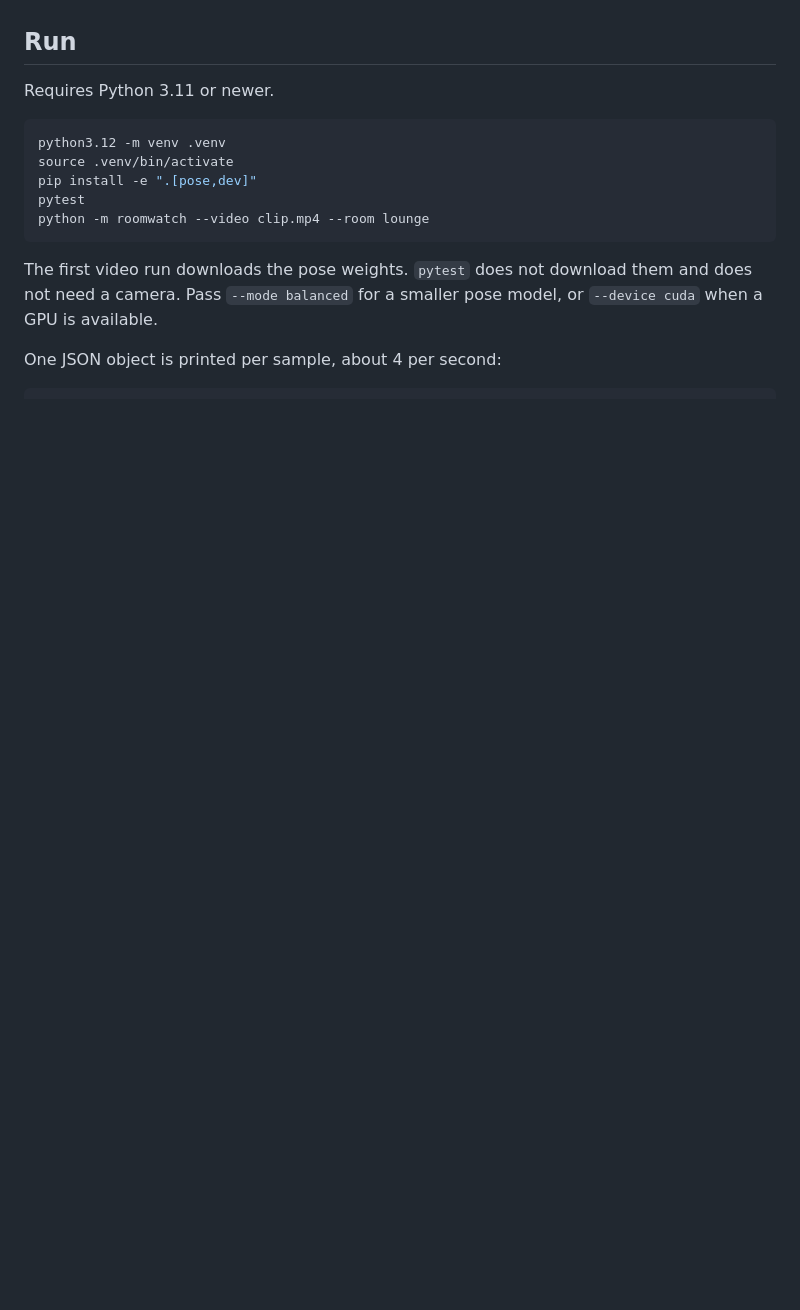
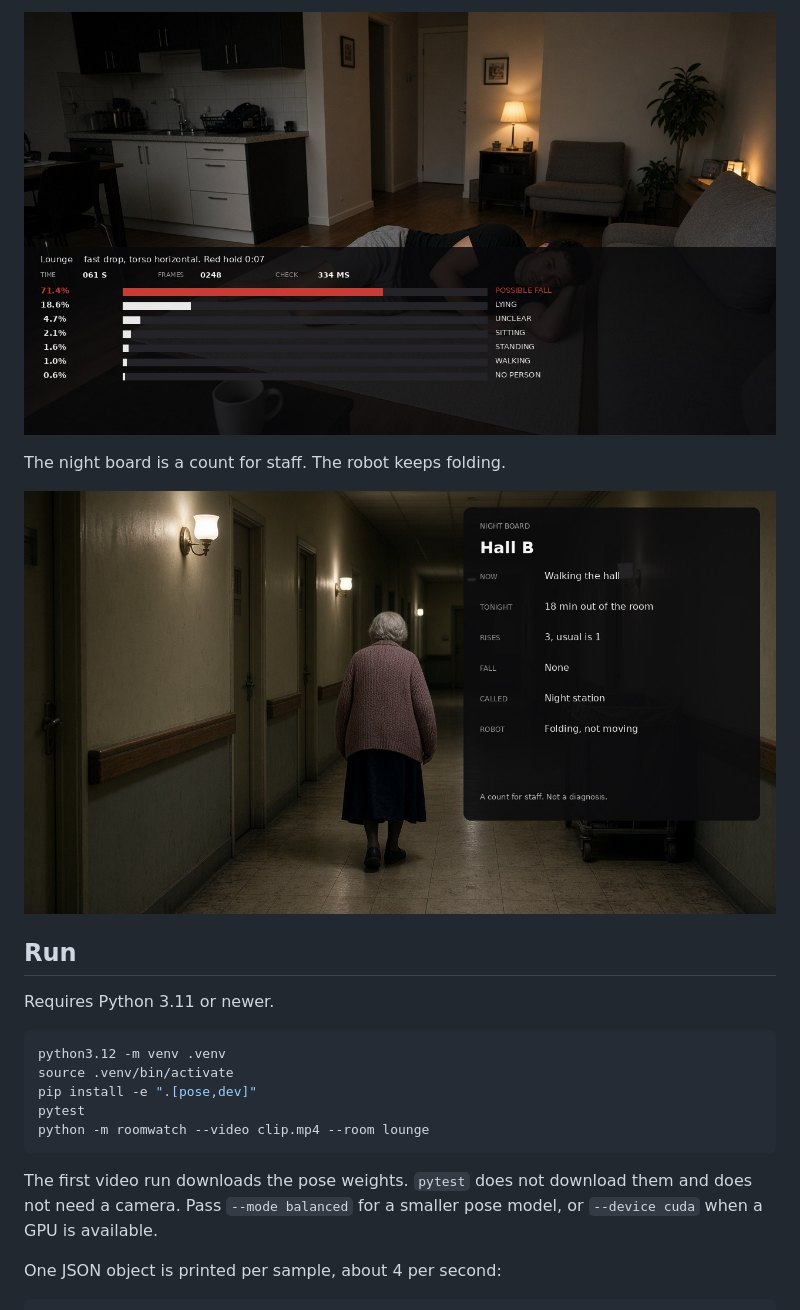
Before and after one commit to H3Xobit/hearth, a Markdown page: README.md, the part around one of its changes. GitHub-like rendering; pictures changed too: docs/hall-night.jpg (added), docs/room-floor.jpg (added); blank space fills up the shorter version.

```diff
--- a/README.md
+++ b/README.md
@@ -12,3 +27,8 @@ The eight scores are geometric: torso angle, how fast the hips drop, step width,
+![Possible fall on the red hold](docs/room-floor.jpg)
+
+The night board is a count for staff. The robot keeps folding.
+
+![Night board in the hall](docs/hall-night.jpg)
 
 ## Run
 
```
Also changed, not shown: other parts of README.md (+15 -0 lines), docs/room-sit.jpg (added), docs/room-walk.jpg (added).
